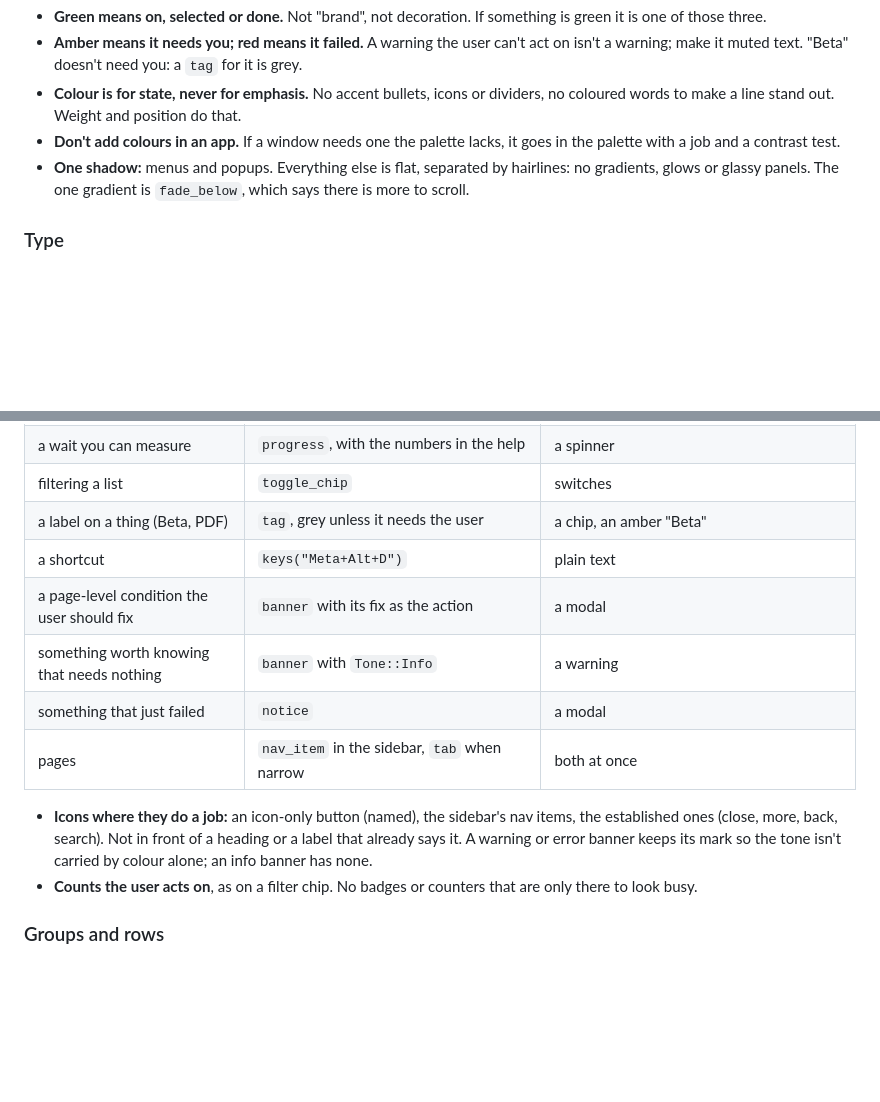
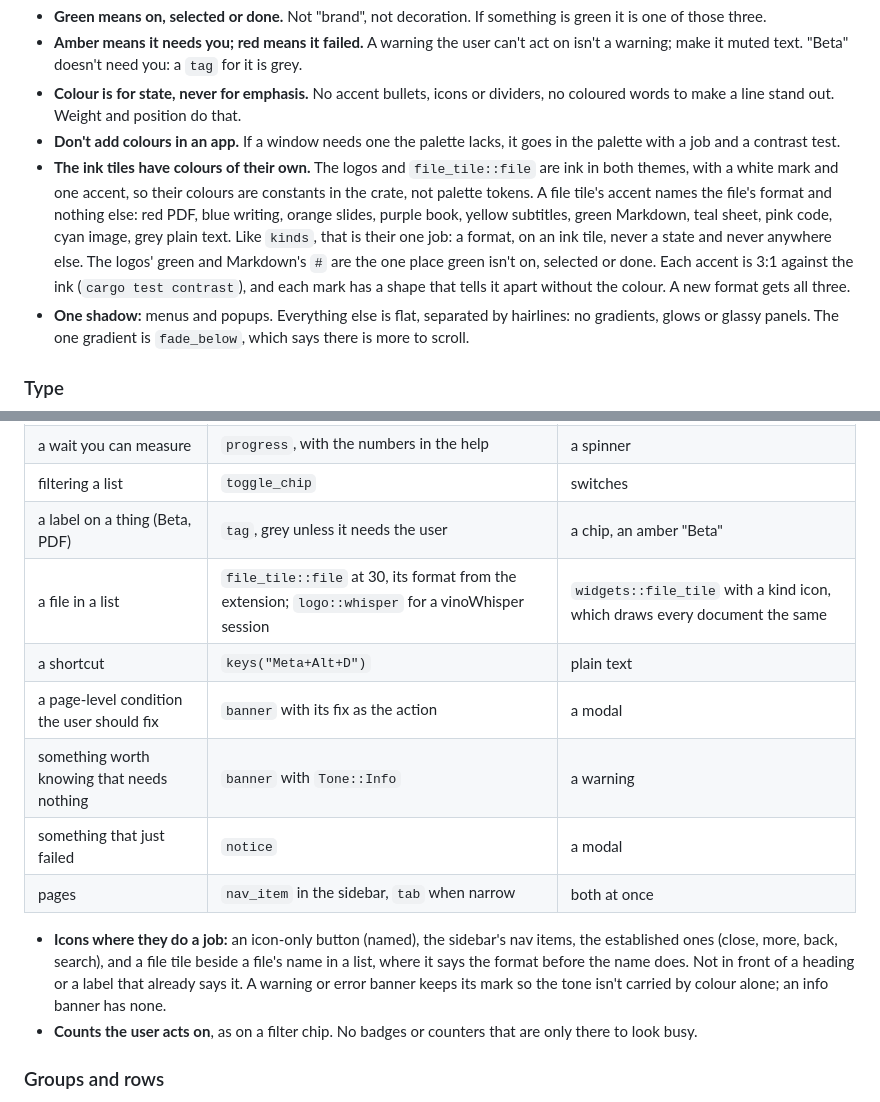
Before and after one commit to karanshukla/vinoUserInterface, a Markdown page: DESIGN.md, 2 parts joined by grey strips. Rendered like a GitHub page; blank space fills up the shorter version.

```diff
--- a/DESIGN.md
+++ b/DESIGN.md
@@ -139,6 +139,16 @@ Every colour has one job. `theme::palette(ctx)` gives the current theme's.
   do that.
 - **Don't add colours in an app.** If a window needs one the palette lacks,
   it goes in the palette with a job and a contrast test.
+- **The ink tiles have colours of their own.** The logos and `file_tile::file`
+  are ink in both themes, with a white mark and one accent, so their colours
+  are constants in the crate, not palette tokens. A file tile's accent names
+  the file's format and nothing else: red PDF, blue writing, orange slides,
+  purple book, yellow subtitles, green Markdown, teal sheet, pink code, cyan
+  image, grey plain text. Like `kinds`, that is their one job: a format, on an
+  ink tile, never a state and never anywhere else. The logos' green and
+  Markdown's `#` are the one place green isn't on, selected or done. Each
+  accent is 3:1 against the ink (`cargo test contrast`), and each mark has a
+  shape that tells it apart without the colour. A new format gets all three.
 - **One shadow:** menus and popups. Everything else is flat, separated by
   hairlines: no gradients, glows or glassy panels. The one gradient is
   `fade_below`, which says there is more to scroll.
@@ -201,6 +211,7 @@ Every interactive target is at least 24 x 24, or has room around it
 | a wait you can measure | `progress`, with the numbers in the help | a spinner |
 | filtering a list | `toggle_chip` | switches |
 | a label on a thing (Beta, PDF) | `tag`, grey unless it needs the user | a chip, an amber "Beta" |
+| a file in a list | `file_tile::file` at 30, its format from the extension; `logo::whisper` for a vinoWhisper session | `widgets::file_tile` with a kind icon, which draws every document the same |
 | a shortcut | `keys("Meta+Alt+D")` | plain text |
 | a page-level condition the user should fix | `banner` with its fix as the action | a modal |
 | something worth knowing that needs nothing | `banner` with `Tone::Info` | a warning |
@@ -208,8 +219,9 @@ Every interactive target is at least 24 x 24, or has room around it
 | pages | `nav_item` in the sidebar, `tab` when narrow | both at once |
 
 - **Icons where they do a job:** an icon-only button (named), the sidebar's
-  nav items, the established ones (close, more, back, search). Not in front
-  of a heading or a label that already says it. A warning or error banner
+  nav items, the established ones (close, more, back, search), and a file
+  tile beside a file's name in a list, where it says the format before the
+  name does. Not in front of a heading or a label that already says it. A warning or error banner
   keeps its mark so the tone isn't carried by colour alone; an info banner
   has none.
 - **Counts the user acts on**, as on a filter chip. No badges or counters
```
Also changed, not shown: README.md (+6 -4 lines), docs/images/widgets-dark.png, docs/images/widgets-light.png, 7 other files.
